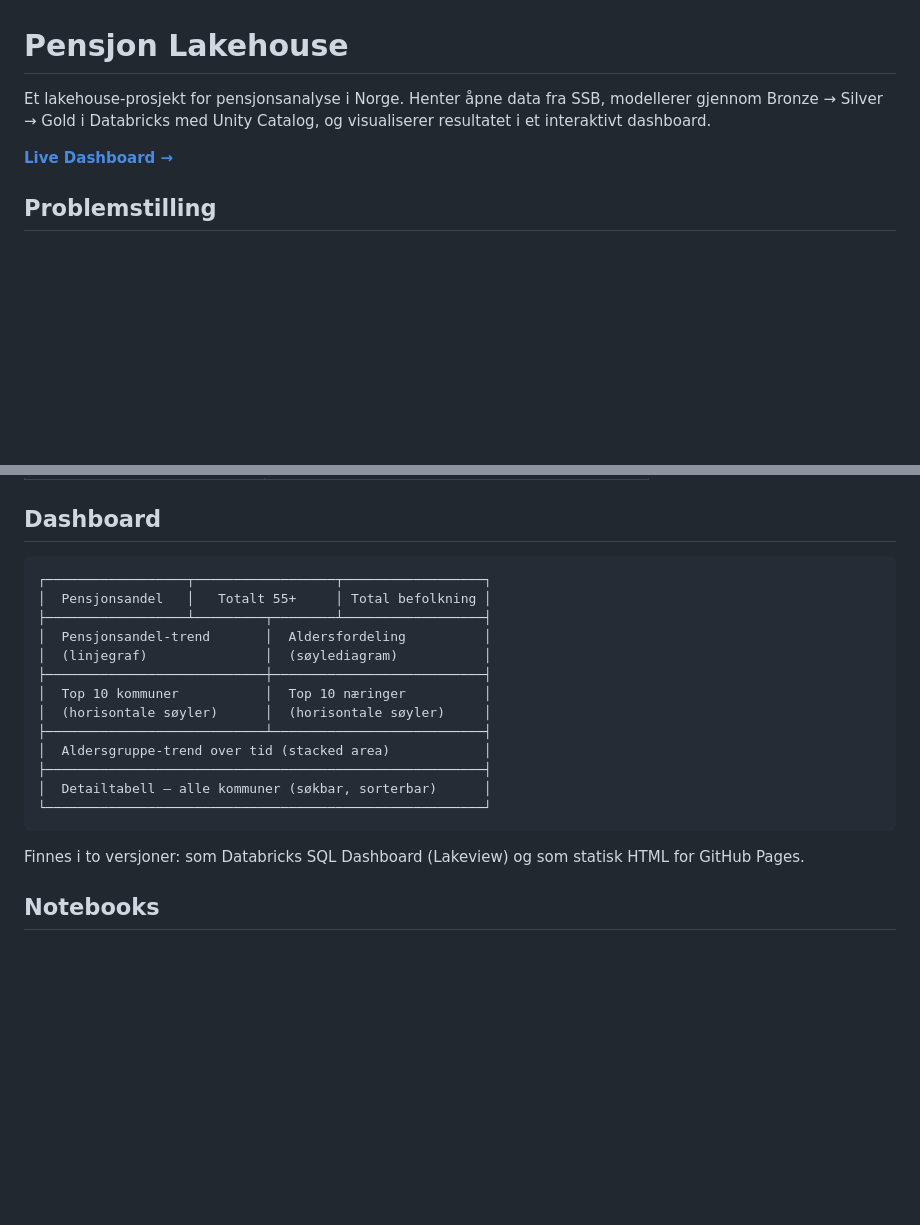
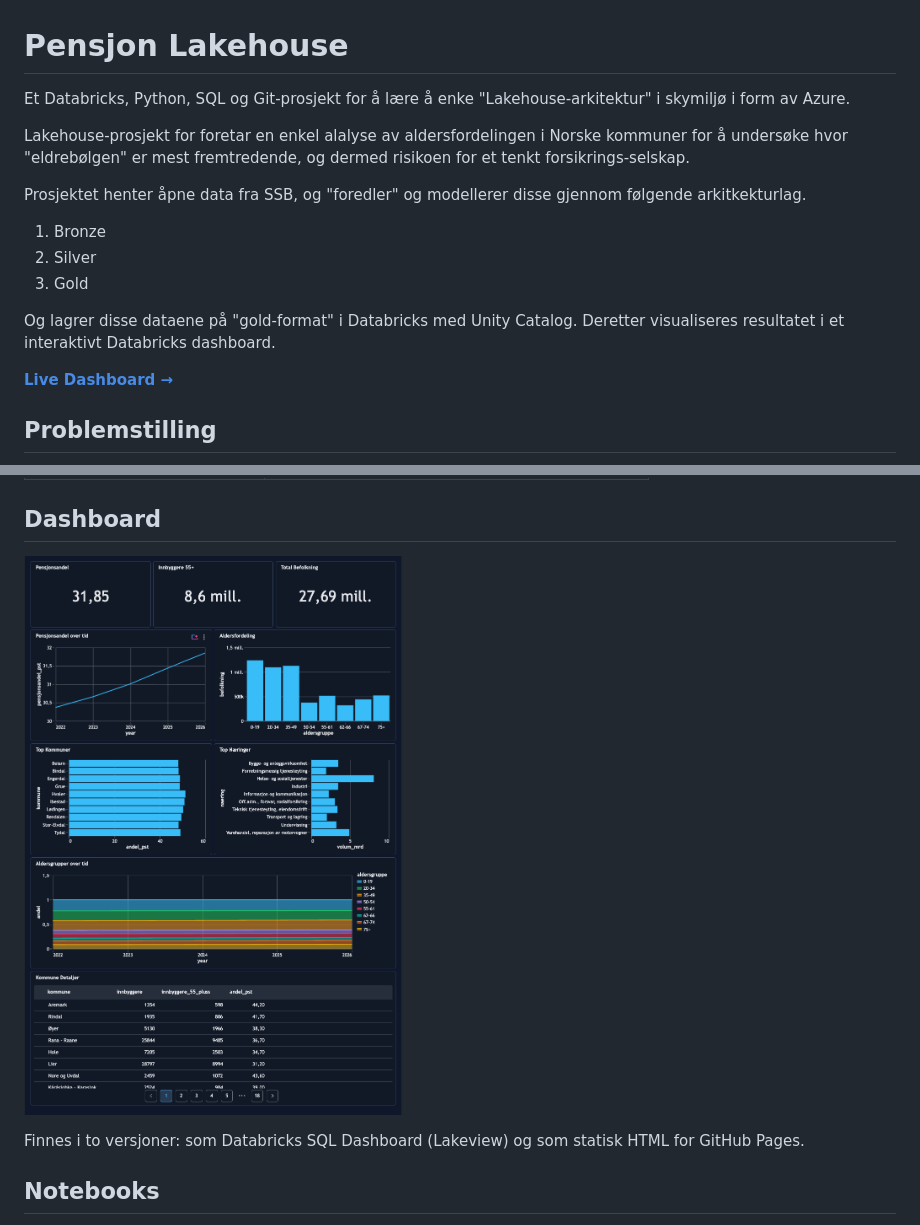
Before and after one commit to FredrikVE/Pensjon-Lakehouse, a Markdown page: README.md, 2 parts joined by grey strips. GitHub-like rendering; pictures changed too: docs/Dashboard.png (added); blank space fills up the shorter version.

Commit message:
Legg inn screenshot

````diff
--- a/README.md
+++ b/README.md
@@ -1,6 +1,18 @@
 # Pensjon Lakehouse
 
-Et lakehouse-prosjekt for pensjonsanalyse i Norge. Henter åpne data fra SSB, modellerer gjennom Bronze → Silver → Gold i Databricks med Unity Catalog, og visualiserer resultatet i et interaktivt dashboard.
+Et Databricks, Python, SQL og Git-prosjekt for å lære å enke "Lakehouse-arkitektur" i skymiljø i form av Azure.
+
+Lakehouse-prosjekt for foretar en enkel alalyse av aldersfordelingen i Norske kommuner for å undersøke hvor "eldrebølgen"
+er mest fremtredende, og dermed risikoen for et tenkt forsikrings-selskap.
+
+Prosjektet henter åpne data fra SSB, og "foredler" og modellerer disse gjennom følgende arkitkekturlag.
+
+1) Bronze
+2) Silver
+3) Gold
+
+Og lagrer disse dataene på "gold-format" i Databricks med Unity Catalog.
+Deretter visualiseres resultatet i et interaktivt Databricks dashboard.
 
 **[Live Dashboard →](https://fredrikve.github.io/Pensjon-Lakehouse/)**
 
@@ -45,21 +57,7 @@ Prosjektet kombinerer befolkningsdata (alder per kommune) med lønns- og syssels
 
 ## Dashboard
 
-```
-┌──────────────────┬──────────────────┬──────────────────┐
-│  Pensjonsandel   │   Totalt 55+     │ Total befolkning │
-├──────────────────┴─────────┬────────┴──────────────────┤
-│  Pensjonsandel-trend       │  Aldersfordeling          │
-│  (linjegraf)               │  (søylediagram)           │
-├────────────────────────────┼───────────────────────────┤
-│  Top 10 kommuner           │  Top 10 næringer          │
-│  (horisontale søyler)      │  (horisontale søyler)     │
-├────────────────────────────┴───────────────────────────┤
-│  Aldersgruppe-trend over tid (stacked area)            │
-├────────────────────────────────────────────────────────┤
-│  Detailtabell — alle kommuner (søkbar, sorterbar)      │
-└────────────────────────────────────────────────────────┘
-```
+![Dashboard](docs/Dashboard.png)
 
 Finnes i to versjoner: som Databricks SQL Dashboard (Lakeview) og som statisk HTML for GitHub Pages.
 
````
